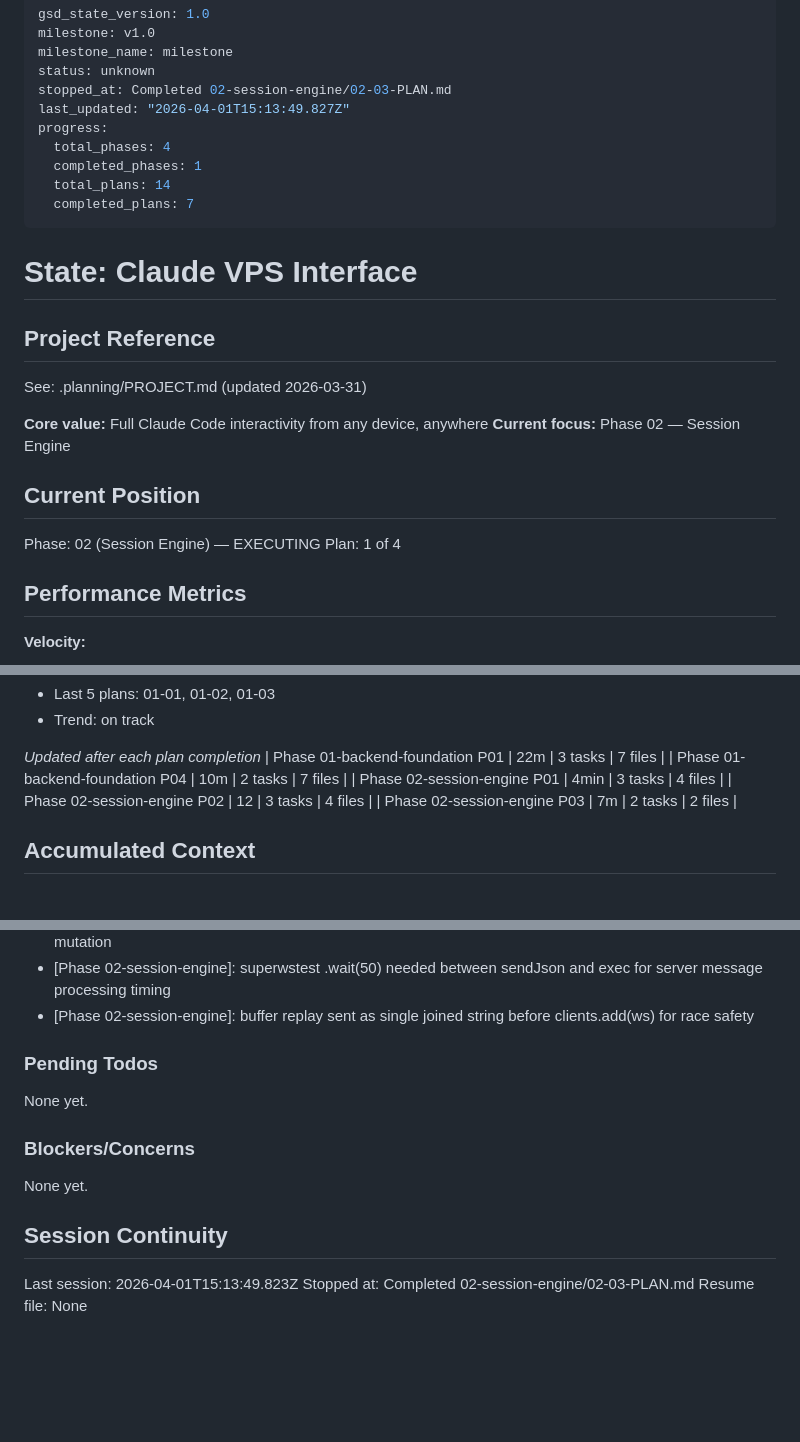
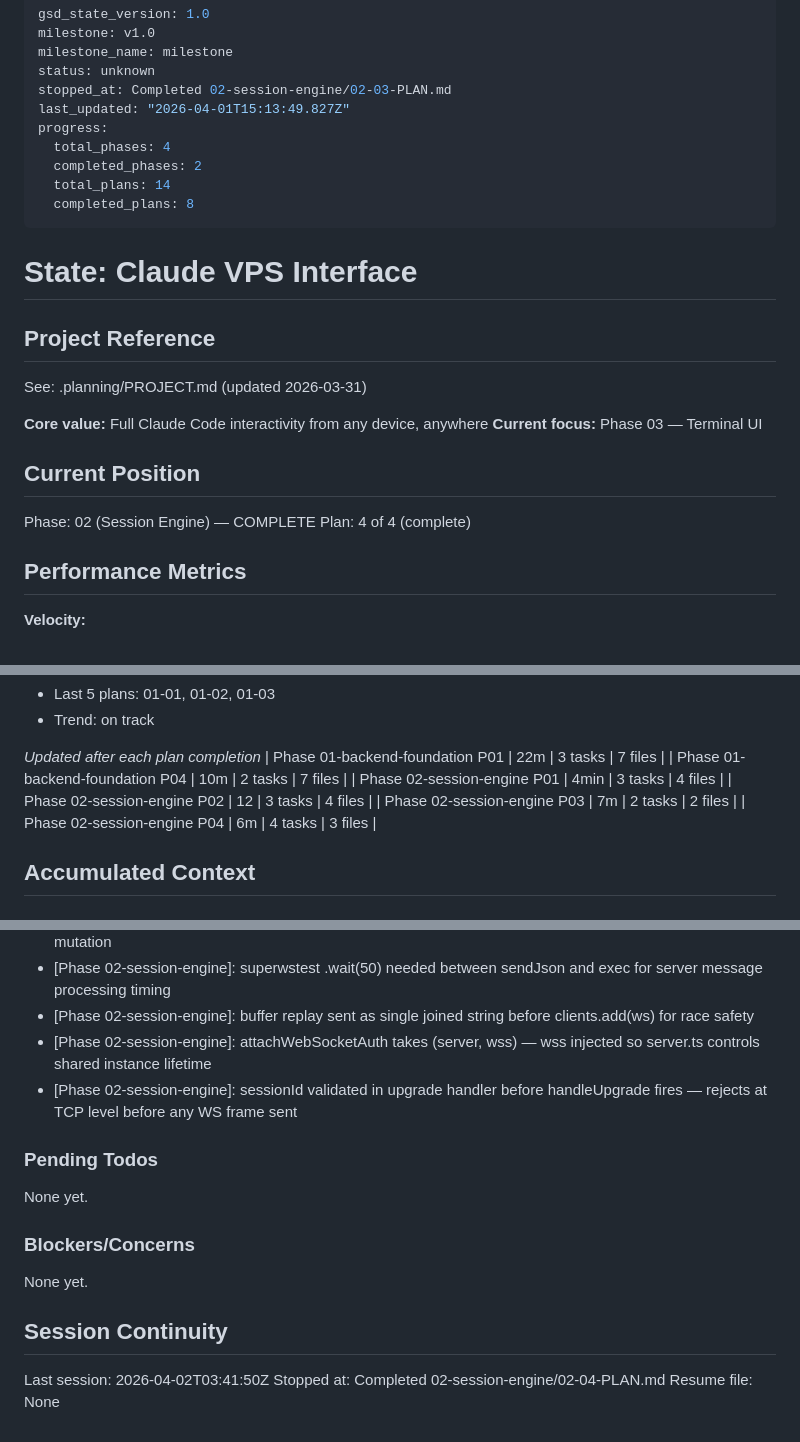
Before and after one commit to Eco-Basics/VPS-Interface, a Markdown page: .planning/STATE.md, 3 parts joined by grey strips. Rendered like a GitHub page; blank space fills up the shorter version.

Commit message:
docs(02-04): complete session-engine transport wiring plan — 45 tests green, phase 02 complete
- SUMMARY.md: authenticated WS upgrade with handleUpgrade, noServer wss wiring
- STATE.md: phase 02 complete, plan 4/4, decisions added, current focus -> phase 03
- ROADMAP.md: phase 2 marked complete 2026-04-02

```diff
--- a/.planning/STATE.md
+++ b/.planning/STATE.md
@@ -7,9 +7,9 @@ stopped_at: Completed 02-session-engine/02-03-PLAN.md
 last_updated: "2026-04-01T15:13:49.827Z"
 progress:
   total_phases: 4
-  completed_phases: 1
+  completed_phases: 2
   total_plans: 14
-  completed_plans: 7
+  completed_plans: 8
 ---
 
 # State: Claude VPS Interface
@@ -19,12 +19,12 @@ progress:
 See: .planning/PROJECT.md (updated 2026-03-31)
 
 **Core value:** Full Claude Code interactivity from any device, anywhere
-**Current focus:** Phase 02 — Session Engine
+**Current focus:** Phase 03 — Terminal UI
 
 ## Current Position
 
-Phase: 02 (Session Engine) — EXECUTING
-Plan: 1 of 4
+Phase: 02 (Session Engine) — COMPLETE
+Plan: 4 of 4 (complete)
 
 ## Performance Metrics
 
@@ -51,6 +51,7 @@ Plan: 1 of 4
 | Phase 02-session-engine P01 | 4min | 3 tasks | 4 files |
 | Phase 02-session-engine P02 | 12 | 3 tasks | 4 files |
 | Phase 02-session-engine P03 | 7m | 2 tasks | 2 files |
+| Phase 02-session-engine P04 | 6m | 4 tasks | 3 files |
 
 ## Accumulated Context
 
@@ -82,6 +83,8 @@ Recent decisions affecting current work:
 - [Phase 02-session-engine]: record.status = exited moved into Phase 2 exit handler for single-handler exit mutation
 - [Phase 02-session-engine]: superwstest .wait(50) needed between sendJson and exec for server message processing timing
 - [Phase 02-session-engine]: buffer replay sent as single joined string before clients.add(ws) for race safety
+- [Phase 02-session-engine]: attachWebSocketAuth takes (server, wss) — wss injected so server.ts controls shared instance lifetime
+- [Phase 02-session-engine]: sessionId validated in upgrade handler before handleUpgrade fires — rejects at TCP level before any WS frame sent
 
 ### Pending Todos
 
@@ -93,6 +96,6 @@ None yet.
 
 ## Session Continuity
 
-Last session: 2026-04-01T15:13:49.823Z
-Stopped at: Completed 02-session-engine/02-03-PLAN.md
+Last session: 2026-04-02T03:41:50Z
+Stopped at: Completed 02-session-engine/02-04-PLAN.md
 Resume file: None
```
Also changed, not shown: .planning/ROADMAP.md (+2 -2 lines), 1 other file.
